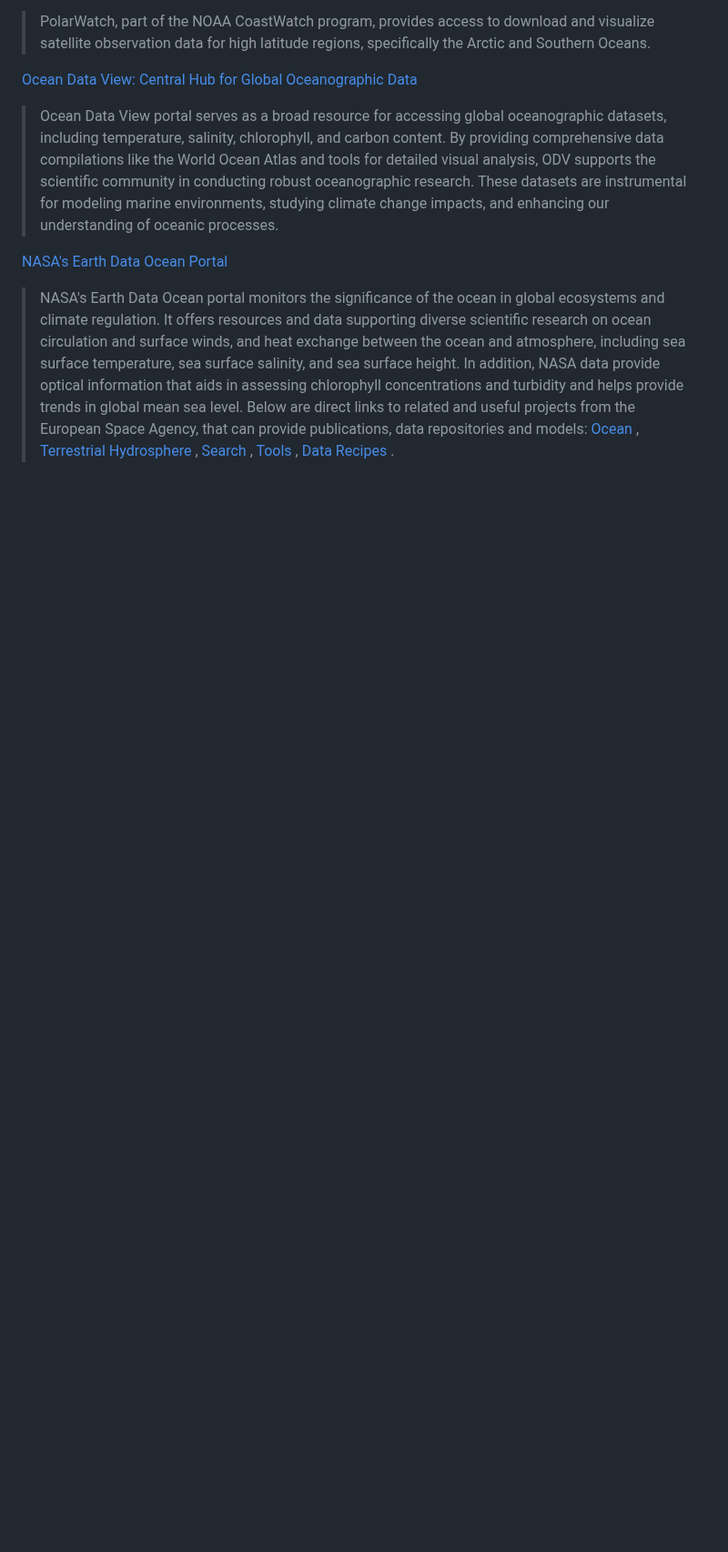
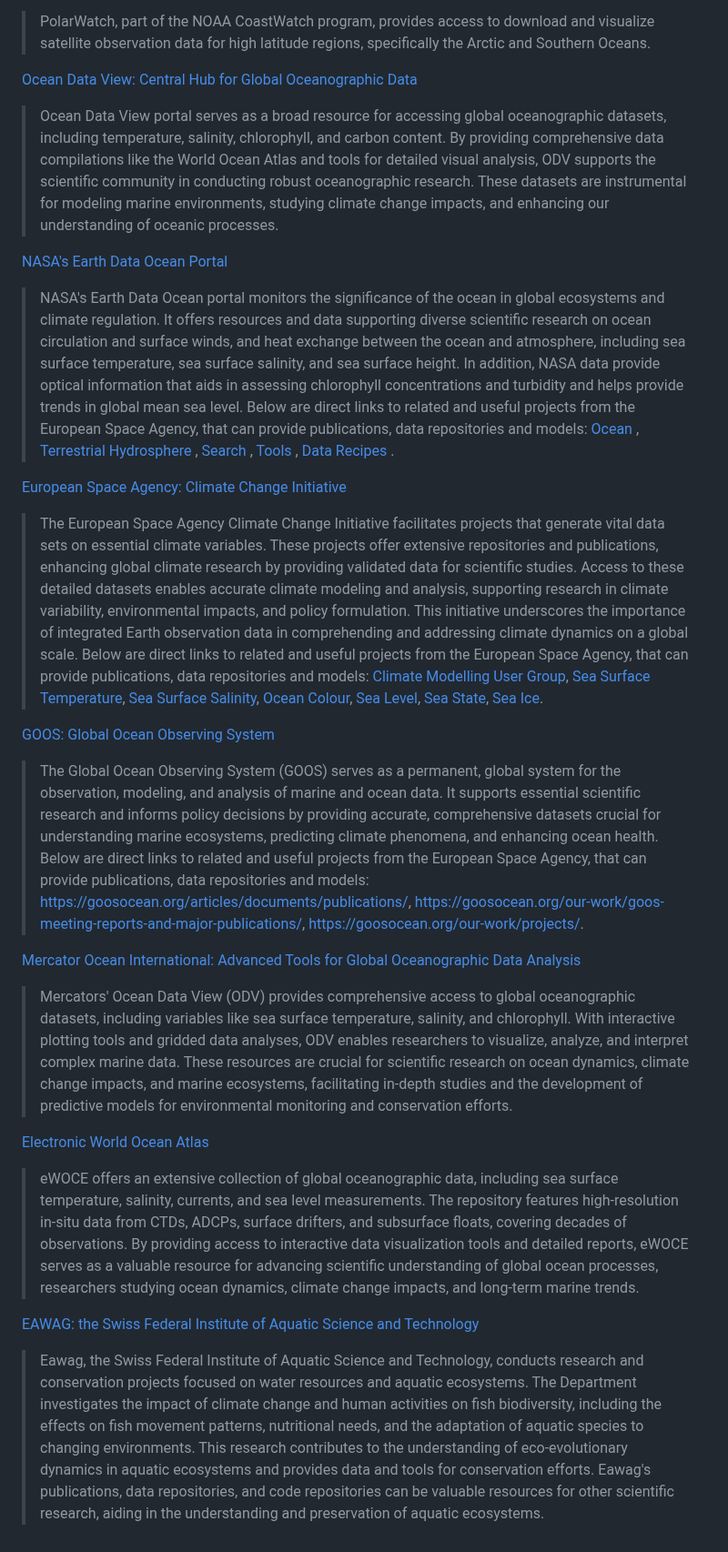
Before and after one commit to NOAA-CEFI-Portal/CEFI-info-hub-list, a Markdown page: README.md, the part around the change. Shown at 91% size. GitHub-like rendering; blank space fills up the shorter version.

Commit message:
Update latest data: Wed Mar 12 19:15:43 UTC 2025 from GH Action

```diff
--- a/README.md
+++ b/README.md
@@ -545,3 +545,23 @@ We welcome external contribution to this list. Please read the `CONTRIBUTION.md`
 [NASA's Earth Data Ocean Portal](https://www.earthdata.nasa.gov/)
 
 > NASA's Earth Data Ocean portal monitors the significance of the ocean in global ecosystems and climate regulation. It offers resources and data supporting diverse scientific research on ocean circulation and surface winds, and heat exchange between the ocean and atmosphere, including sea surface temperature, sea surface salinity, and sea surface height. In addition, NASA data provide optical information that aids in assessing chlorophyll concentrations and turbidity and helps provide trends in global mean sea level. Below are direct links to related and useful projects from the European Space Agency, that can provide publications, data repositories and models: <a href='https://www.earthdata.nasa.gov/topics/ocean'> Ocean </a>, <a href='https://www.earthdata.nasa.gov/topics/terrestrial-hydrosphere'> Terrestrial Hydrosphere </a>,  <a href='https://search.earthdata.nasa.gov/search'> Search </a>, <a href='https://www.earthdata.nasa.gov/learn/use-data/tools'> Tools </a>, <a href='https://www.earthdata.nasa.gov/learn/gis/data-recipes'> Data Recipes </a>.
+
+[European Space Agency: Climate Change Initiative](https://climate.esa.int/en/projects/)
+
+> The European Space Agency Climate Change Initiative facilitates projects that generate vital data sets on essential climate variables. These projects offer extensive repositories and publications, enhancing global climate research by providing validated data for scientific studies. Access to these detailed datasets enables accurate climate modeling and analysis, supporting research in climate variability, environmental impacts, and policy formulation. This initiative underscores the importance of integrated Earth observation data in comprehending and addressing climate dynamics on a global scale. Below are direct links to related and useful projects from the European Space Agency, that can provide publications, data repositories and models: <a href='https://climate.esa.int/en/projects/cmug/'>Climate Modelling User Group</a>, <a href='https://climate.esa.int/en/projects/sea-surface-temperature/'>Sea Surface Temperature</a>, <a href='https://climate.esa.int/en/projects/sea-surface-salinity/'>Sea Surface Salinity</a>, <a href='https://climate.esa.int/en/projects/ocean-colour/'>Ocean Colour</a>, <a href='https://climate.esa.int/en/projects/sea-level/'>Sea Level</a>, <a href='https://climate.esa.int/en/projects/sea-state/'>Sea State</a>, <a href='https://climate.esa.int/en/projects/sea-ice/'>Sea Ice</a>.
+
+[GOOS: Global Ocean Observing System](https://goosocean.org/our-work/)
+
+> The Global Ocean Observing System (GOOS) serves as a permanent, global system for the observation, modeling, and analysis of marine and ocean data. It supports essential scientific research and informs policy decisions by providing accurate, comprehensive datasets crucial for understanding marine ecosystems, predicting climate phenomena, and enhancing ocean health. Below are direct links to related and useful projects from the European Space Agency, that can provide publications, data repositories and models: <a href='https://goosocean.org/articles/documents/publications/'>https://goosocean.org/articles/documents/publications/</a>, <a href='https://goosocean.org/our-work/goos-meeting-reports-and-major-publications/'>https://goosocean.org/our-work/goos-meeting-reports-and-major-publications/</a>, <a href='https://goosocean.org/our-work/projects/'>https://goosocean.org/our-work/projects/</a>.
+
+[Mercator Ocean International: Advanced Tools for Global Oceanographic Data Analysis](https://www.mercator-ocean.eu/en/bulletin/)
+
+> Mercators' Ocean Data View (ODV) provides comprehensive access to global oceanographic datasets, including variables like sea surface temperature, salinity, and chlorophyll. With interactive plotting tools and gridded data analyses, ODV enables researchers to visualize, analyze, and interpret complex marine data. These resources are crucial for scientific research on ocean dynamics, climate change impacts, and marine ecosystems, facilitating in-depth studies and the development of predictive models for environmental monitoring and conservation efforts.
+
+[Electronic World Ocean Atlas](https://www.ewoce.org/data/index.html)
+
+> eWOCE offers an extensive collection of global oceanographic data, including sea surface temperature, salinity, currents, and sea level measurements. The repository features high-resolution in-situ data from CTDs, ADCPs, surface drifters, and subsurface floats, covering decades of observations. By providing access to interactive data visualization tools and detailed reports, eWOCE serves as a valuable resource for advancing scientific understanding of global ocean processes, researchers studying ocean dynamics, climate change impacts, and long-term marine trends.
+
+[EAWAG: the Swiss Federal Institute of Aquatic Science and Technology](https://www.eawag.ch/en/department/fishec/projects/)
+
+> Eawag, the Swiss Federal Institute of Aquatic Science and Technology, conducts research and conservation projects focused on water resources and aquatic ecosystems. The Department investigates the impact of climate change and human activities on fish biodiversity, including the effects on fish movement patterns, nutritional needs, and the adaptation of aquatic species to changing environments. This research contributes to the understanding of eco-evolutionary dynamics in aquatic ecosystems and provides data and tools for conservation efforts. Eawag's publications, data repositories, and code repositories can be valuable resources for other scientific research, aiding in the understanding and preservation of aquatic ecosystems.
```
